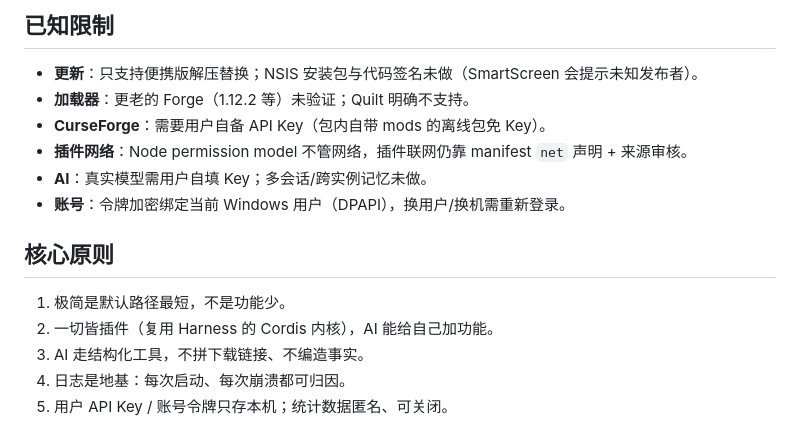
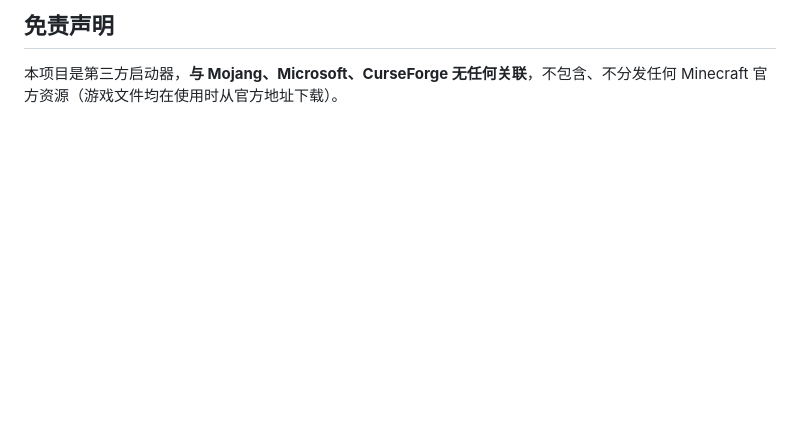
Before and after one commit to zhaoxi737/CubeFish, a Markdown page: README.md, the part around the change printed below. Rendered like a GitHub page; blank space fills up the shorter version.

```diff
--- a/README.md
+++ b/README.md
@@ -108,17 +108,4 @@ docs/                计划、开发手册、插件指南
 
-## 已知限制
+## 免责声明
 
-- **更新**：只支持便携版解压替换；NSIS 安装包与代码签名未做（SmartScreen 会提示未知发布者）。
-- **加载器**：更老的 Forge（1.12.2 等）未验证；Quilt 明确不支持。
-- **CurseForge**：需要用户自备 API Key（包内自带 mods 的离线包免 Key）。
-- **插件网络**：Node permission model 不管网络，插件联网仍靠 manifest `net` 声明 + 来源审核。
-- **AI**：真实模型需用户自填 Key；多会话/跨实例记忆未做。
-- **账号**：令牌加密绑定当前 Windows 用户（DPAPI），换用户/换机需重新登录。
-
-## 核心原则
-
-1. 极简是默认路径最短，不是功能少。
-2. 一切皆插件（复用 Harness 的 Cordis 内核），AI 能给自己加功能。
-3. AI 走结构化工具，不拼下载链接、不编造事实。
-4. 日志是地基：每次启动、每次崩溃都可归因。
-5. 用户 API Key / 账号令牌只存本机；统计数据匿名、可关闭。
+本项目是第三方启动器，**与 Mojang、Microsoft、CurseForge 无任何关联**，不包含、不分发任何 Minecraft 官方资源（游戏文件均在使用时从官方地址下载）。
```
Also changed, not shown: other parts of README.md (+84 -84 lines), CHANGELOG.md (added, +28 -0 lines), CONTRIBUTING.md (added, +45 -0 lines), SECURITY.md (added, +31 -0 lines), TRADEMARK.md (added, +20 -0 lines), docs/screenshots/ai.png (added), docs/screenshots/download.png (added), docs/screenshots/main.png (added), docs/screenshots/plugins.png (added), 8 other files.
